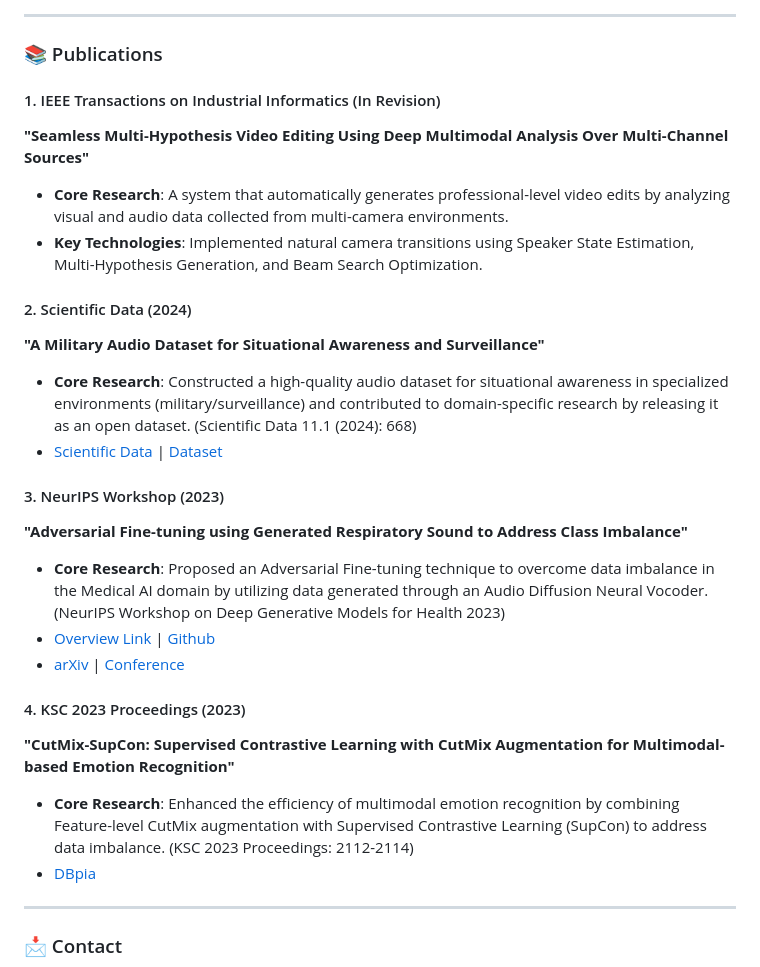
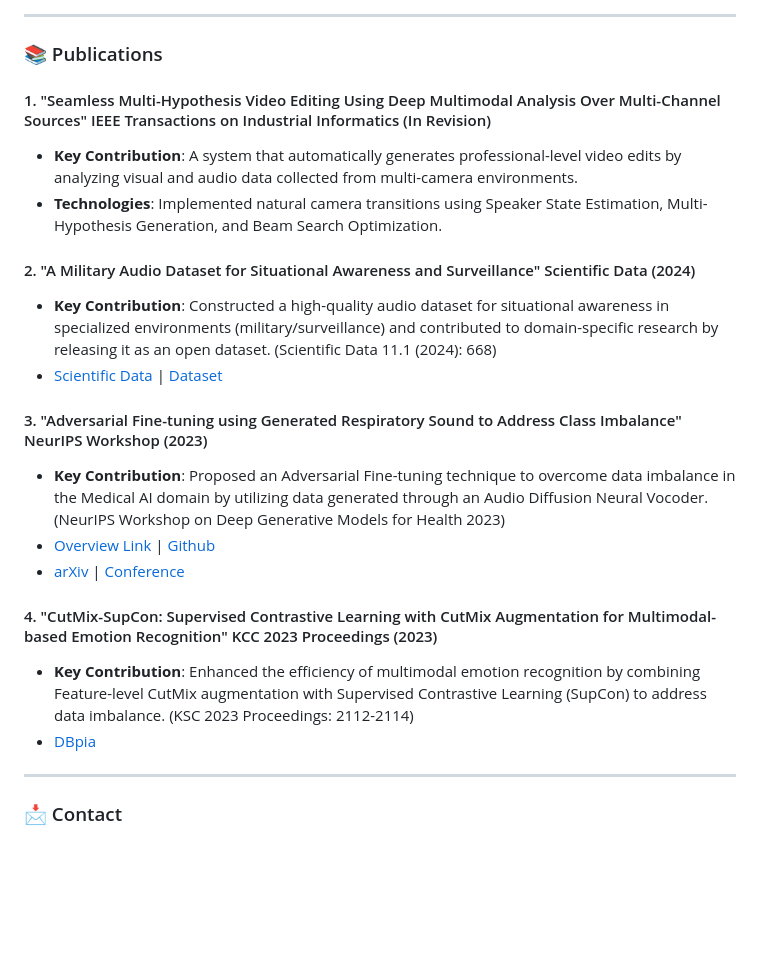
Before and after one commit to ChihyeonYoon/ChihyeonYoon.github.io, a Markdown page: README.md, the part around the change. Rendered like a GitHub page; blank space fills up the shorter version.

```diff
--- a/README.md
+++ b/README.md
@@ -35,25 +35,21 @@ You can view my resume and portfolio online via the links below.
 
 ### 📚 Publications
 
-#### 1. IEEE Transactions on Industrial Informatics (In Revision)
-**"Seamless Multi-Hypothesis Video Editing Using Deep Multimodal Analysis Over Multi-Channel Sources"**
-* **Core Research**: A system that automatically generates professional-level video edits by analyzing visual and audio data collected from multi-camera environments.
-* **Key Technologies**: Implemented natural camera transitions using Speaker State Estimation, Multi-Hypothesis Generation, and Beam Search Optimization.
+#### 1. "Seamless Multi-Hypothesis Video Editing Using Deep Multimodal Analysis Over Multi-Channel Sources" IEEE Transactions on Industrial Informatics (In Revision)
+* **Key Contribution**: A system that automatically generates professional-level video edits by analyzing visual and audio data collected from multi-camera environments.
+* **Technologies**: Implemented natural camera transitions using Speaker State Estimation, Multi-Hypothesis Generation, and Beam Search Optimization.
 
-#### 2. Scientific Data (2024)
-**"A Military Audio Dataset for Situational Awareness and Surveillance"**
-* **Core Research**: Constructed a high-quality audio dataset for situational awareness in specialized environments (military/surveillance) and contributed to domain-specific research by releasing it as an open dataset. (Scientific Data 11.1 (2024): 668)
+#### 2. "A Military Audio Dataset for Situational Awareness and Surveillance" Scientific Data (2024)
+* **Key Contribution**: Constructed a high-quality audio dataset for situational awareness in specialized environments (military/surveillance) and contributed to domain-specific research by releasing it as an open dataset. (Scientific Data 11.1 (2024): 668)
 * [Scientific Data](https://www.nature.com/articles/s41597-024-03511-w) | [Dataset](https://www.kaggle.com/datasets/junewookim/mad-dataset-military-audio-dataset)
 
-#### 3. NeurIPS Workshop (2023)
-**"Adversarial Fine-tuning using Generated Respiratory Sound to Address Class Imbalance"**
-* **Core Research**: Proposed an Adversarial Fine-tuning technique to overcome data imbalance in the Medical AI domain by utilizing data generated through an Audio Diffusion Neural Vocoder. (NeurIPS Workshop on Deep Generative Models for Health 2023)
+#### 3. "Adversarial Fine-tuning using Generated Respiratory Sound to Address Class Imbalance" NeurIPS Workshop (2023)
+* **Key Contribution**: Proposed an Adversarial Fine-tuning technique to overcome data imbalance in the Medical AI domain by utilizing data generated through an Audio Diffusion Neural Vocoder. (NeurIPS Workshop on Deep Generative Models for Health 2023)
 * [Overview Link](https://chihyeonyoon.github.io/Adversarial-Fine-tuning-using-Generated-Respiratory-Sound-to-Address-Class-Imbalance/) | [Github](https://github.com/ChihyeonYoon/Adversarial-Fine-tuning-using-Generated-Respiratory-Sound-to-Address-Class-Imbalance)
 * [arXiv](https://arxiv.org/abs/2311.06480) | [Conference](https://openreview.net/forum?id=z1AVG5LDQ7)
 
-#### 4. KSC 2023 Proceedings (2023)
-**"CutMix-SupCon: Supervised Contrastive Learning with CutMix Augmentation for Multimodal-based Emotion Recognition"**
-* **Core Research**: Enhanced the efficiency of multimodal emotion recognition by combining Feature-level CutMix augmentation with Supervised Contrastive Learning (SupCon) to address data imbalance. (KSC 2023 Proceedings: 2112-2114)
+#### 4. "CutMix-SupCon: Supervised Contrastive Learning with CutMix Augmentation for Multimodal-based Emotion Recognition" KCC 2023 Proceedings (2023)
+* **Key Contribution**: Enhanced the efficiency of multimodal emotion recognition by combining Feature-level CutMix augmentation with Supervised Contrastive Learning (SupCon) to address data imbalance. (KSC 2023 Proceedings: 2112-2114)
 * [DBpia](https://www.dbpia.co.kr/journal/articleDetail?nodeId=NODE11488648&buildDate=2026-02-24+10%3A04%3A31&nowDate=20260303_1&cdnUrl=https%3A%2F%2Fcdn.dbpia.co.kr%2Fstatic&buildTime=20260224100431&minify=.min&appVersion=1.0.0&nodeId=NODE11488648&mobileYN=N&medaTypeCode=185005&isPDFSizeAllowed=true&locale=ko&foreignIpYn=N&articleTitle=CutMix-SupCon%3A+CutMix+%EC%A6%9D%EA%B0%95%EA%B3%BC+%EC%A7%80%EB%8F%84+%EB%8C%80%EC%A1%B0+%ED%95%99%EC%8A%B5%EC%9D%84+%ED%99%9C%EC%9A%A9%ED%95%9C+%EB%A9%80%ED%8B%B0%EB%AA%A8%EB%8B%AC+%EA%B8%B0%EB%B0%98+%EA%B0%90%EC%A0%95%EC%9D%B8%EC%8B%9D&articleTitleEn=CutMix-SupCon%3A+Supervised+Contrastive+Learning+with+CutMix+Augmentation+for+Multimodal-based+Emotion+Recognition&voisId=VOIS00726737&voisName=%ED%95%9C%EA%B5%AD%EC%A0%95%EB%B3%B4%EA%B3%BC%ED%95%99%ED%9A%8C+2023+%ED%95%9C%EA%B5%AD%EC%BB%B4%ED%93%A8%ED%84%B0%EC%A2%85%ED%95%A9%ED%95%99%EC%88%A0%EB%8C%80%ED%9A%8C+%EB%85%BC%EB%AC%B8%EC%A7%91&voisCnt=732&searchResultKey=%2FlMfWK6MWZi5N74t6Fqz8UQcUOwv%2FslS4mPcqI4dGZgk8ljuhcW5xDnI5QeCG48V&language=ko_KR&hasTopBanner=true)
 
 ---
```
